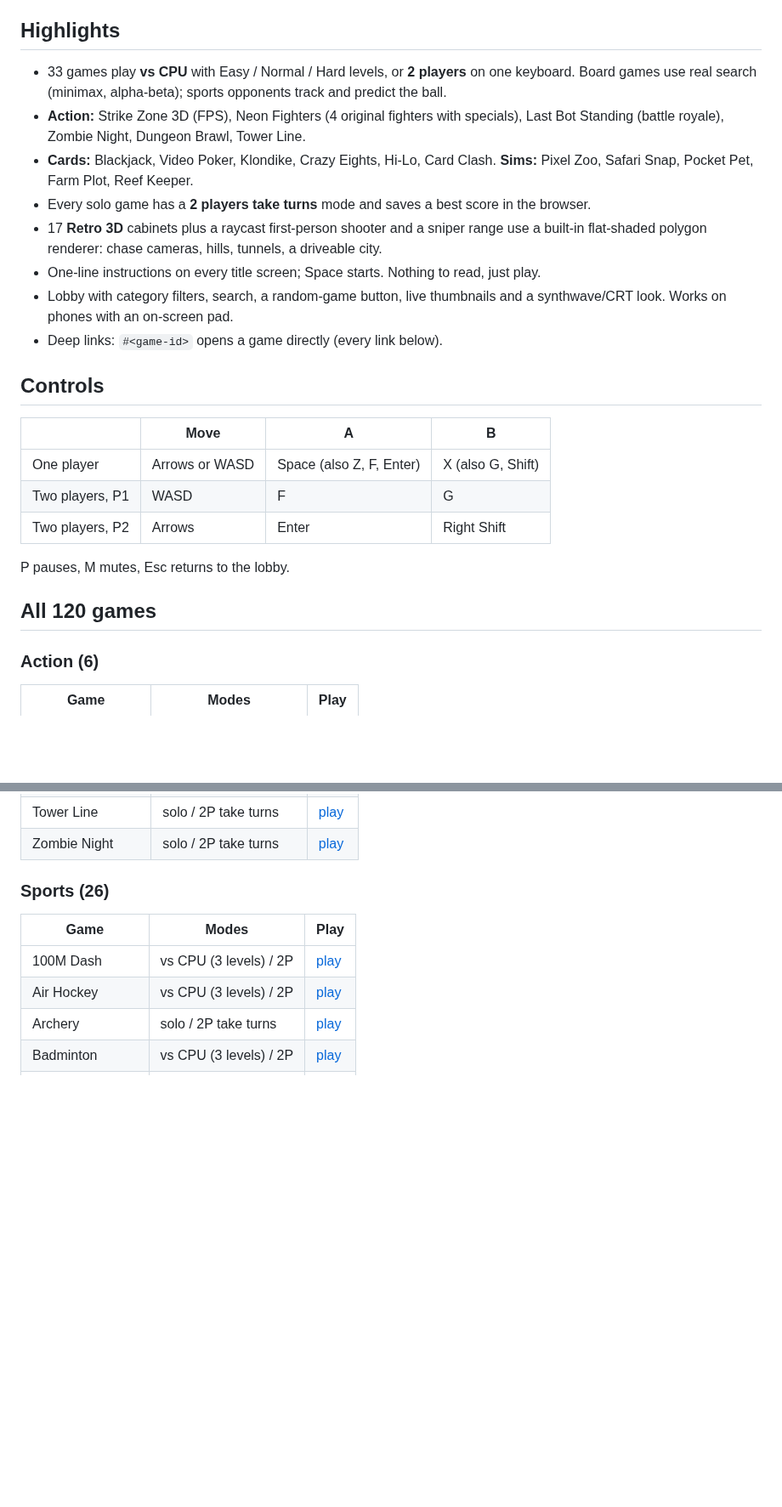
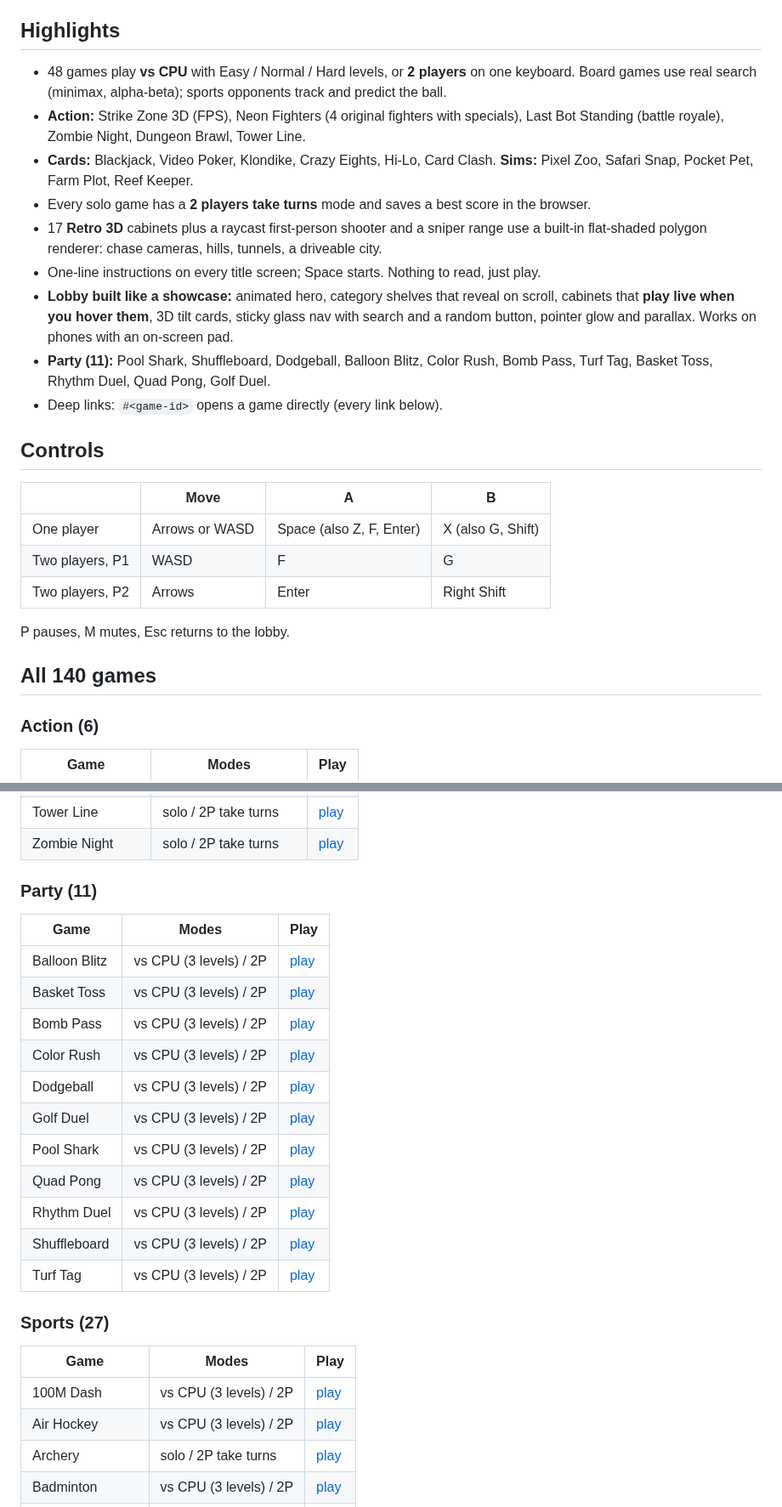
Before and after one commit to Normansrule/pixel-arcade, a Markdown page: README.md, 2 parts joined by grey strips. Shown at 85% size. GitHub-like rendering; blank space fills up the shorter version.

```diff
--- a/README.md
+++ b/README.md
@@ -20,13 +22,14 @@ Every game is original code with its own name and art. Some are written in the s
 
 ## Highlights
 
-- 33 games play **vs CPU** with Easy / Normal / Hard levels, or **2 players** on one keyboard. Board games use real search (minimax, alpha-beta); sports opponents track and predict the ball.
+- 48 games play **vs CPU** with Easy / Normal / Hard levels, or **2 players** on one keyboard. Board games use real search (minimax, alpha-beta); sports opponents track and predict the ball.
 - **Action:** Strike Zone 3D (FPS), Neon Fighters (4 original fighters with specials), Last Bot Standing (battle royale), Zombie Night, Dungeon Brawl, Tower Line.
 - **Cards:** Blackjack, Video Poker, Klondike, Crazy Eights, Hi-Lo, Card Clash. **Sims:** Pixel Zoo, Safari Snap, Pocket Pet, Farm Plot, Reef Keeper.
 - Every solo game has a **2 players take turns** mode and saves a best score in the browser.
 - 17 **Retro 3D** cabinets plus a raycast first-person shooter and a sniper range use a built-in flat-shaded polygon renderer: chase cameras, hills, tunnels, a driveable city.
 - One-line instructions on every title screen; Space starts. Nothing to read, just play.
-- Lobby with category filters, search, a random-game button, live thumbnails and a synthwave/CRT look. Works on phones with an on-screen pad.
+- **Lobby built like a showcase:** animated hero, category shelves that reveal on scroll, cabinets that **play live when you hover them**, 3D tilt cards, sticky glass nav with search and a random button, pointer glow and parallax. Works on phones with an on-screen pad.
+- **Party (11):** Pool Shark, Shuffleboard, Dodgeball, Balloon Blitz, Color Rush, Bomb Pass, Turf Tag, Basket Toss, Rhythm Duel, Quad Pong, Golf Duel.
 - Deep links: `#<game-id>` opens a game directly (every link below).
 
 ## Controls
@@ -39,7 +42,7 @@ Every game is original code with its own name and art. Some are written in the s
 
 P pauses, M mutes, Esc returns to the lobby.
 
-## All 120 games
+## All 140 games
 
 ### Action (6)
 
@@ -52,7 +55,23 @@ P pauses, M mutes, Esc returns to the lobby.
 | Tower Line | solo / 2P take turns | [play](https://normansrule.github.io/pixel-arcade/#towers) |
 | Zombie Night | solo / 2P take turns | [play](https://normansrule.github.io/pixel-arcade/#zombies) |
 
-### Sports (26)
+### Party (11)
+
+| Game | Modes | Play |
+|---|---|---|
+| Balloon Blitz | vs CPU (3 levels) / 2P | [play](https://normansrule.github.io/pixel-arcade/#balloons) |
+| Basket Toss | vs CPU (3 levels) / 2P | [play](https://normansrule.github.io/pixel-arcade/#toss) |
+| Bomb Pass | vs CPU (3 levels) / 2P | [play](https://normansrule.github.io/pixel-arcade/#bombpass) |
+| Color Rush | vs CPU (3 levels) / 2P | [play](https://normansrule.github.io/pixel-arcade/#colorrush) |
+| Dodgeball | vs CPU (3 levels) / 2P | [play](https://normansrule.github.io/pixel-arcade/#dodgeball) |
+| Golf Duel | vs CPU (3 levels) / 2P | [play](https://normansrule.github.io/pixel-arcade/#golfduel) |
+| Pool Shark | vs CPU (3 levels) / 2P | [play](https://normansrule.github.io/pixel-arcade/#pool) |
+| Quad Pong | vs CPU (3 levels) / 2P | [play](https://normansrule.github.io/pixel-arcade/#quadpong) |
+| Rhythm Duel | vs CPU (3 levels) / 2P | [play](https://normansrule.github.io/pixel-arcade/#rhythmduel) |
+| Shuffleboard | vs CPU (3 levels) / 2P | [play](https://normansrule.github.io/pixel-arcade/#shuffle) |
+| Turf Tag | vs CPU (3 levels) / 2P | [play](https://normansrule.github.io/pixel-arcade/#tag) |
+
+### Sports (27)
 
 | Game | Modes | Play |
 |---|---|---|
```
Also changed, not shown: other parts of README.md (+17 -6 lines), docs/lobby.png (added), docs/screenshot.png, 6 other files.
